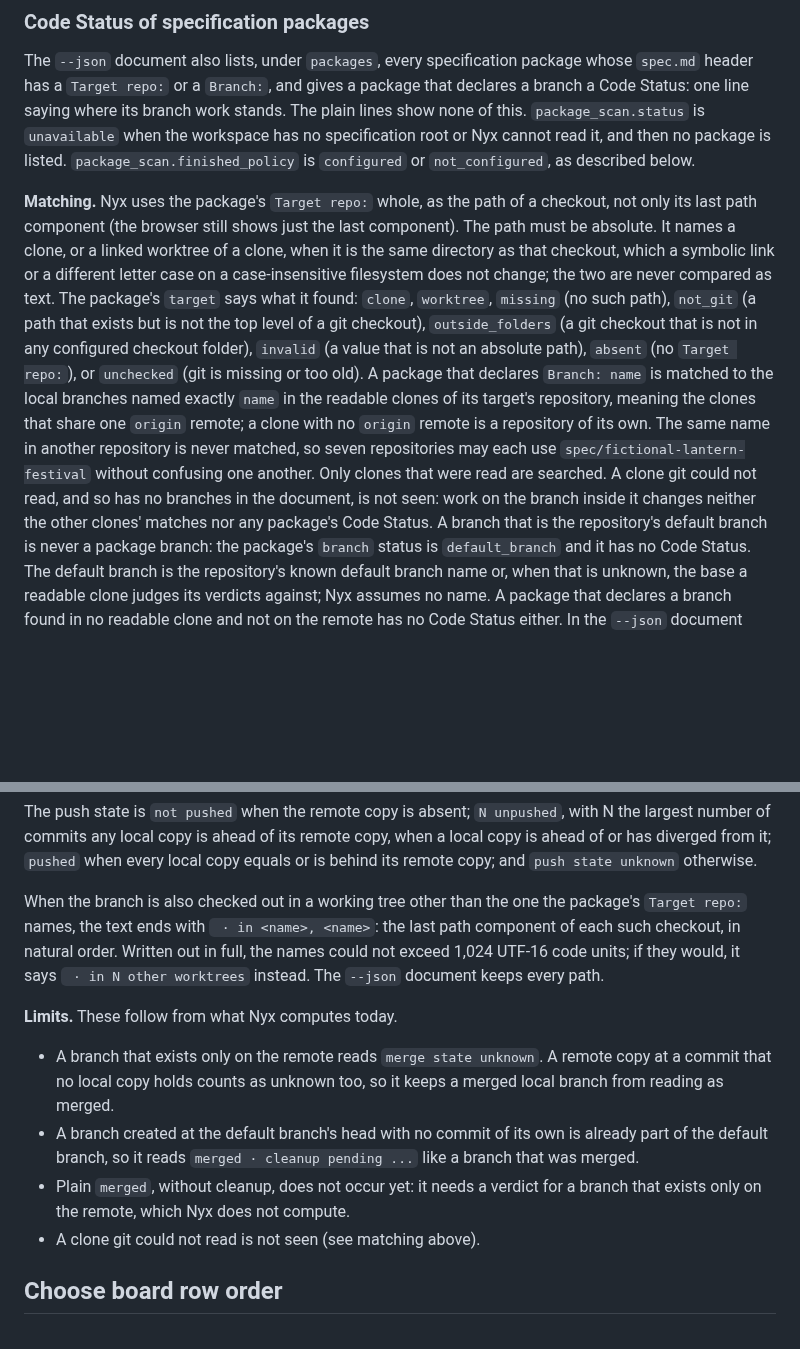
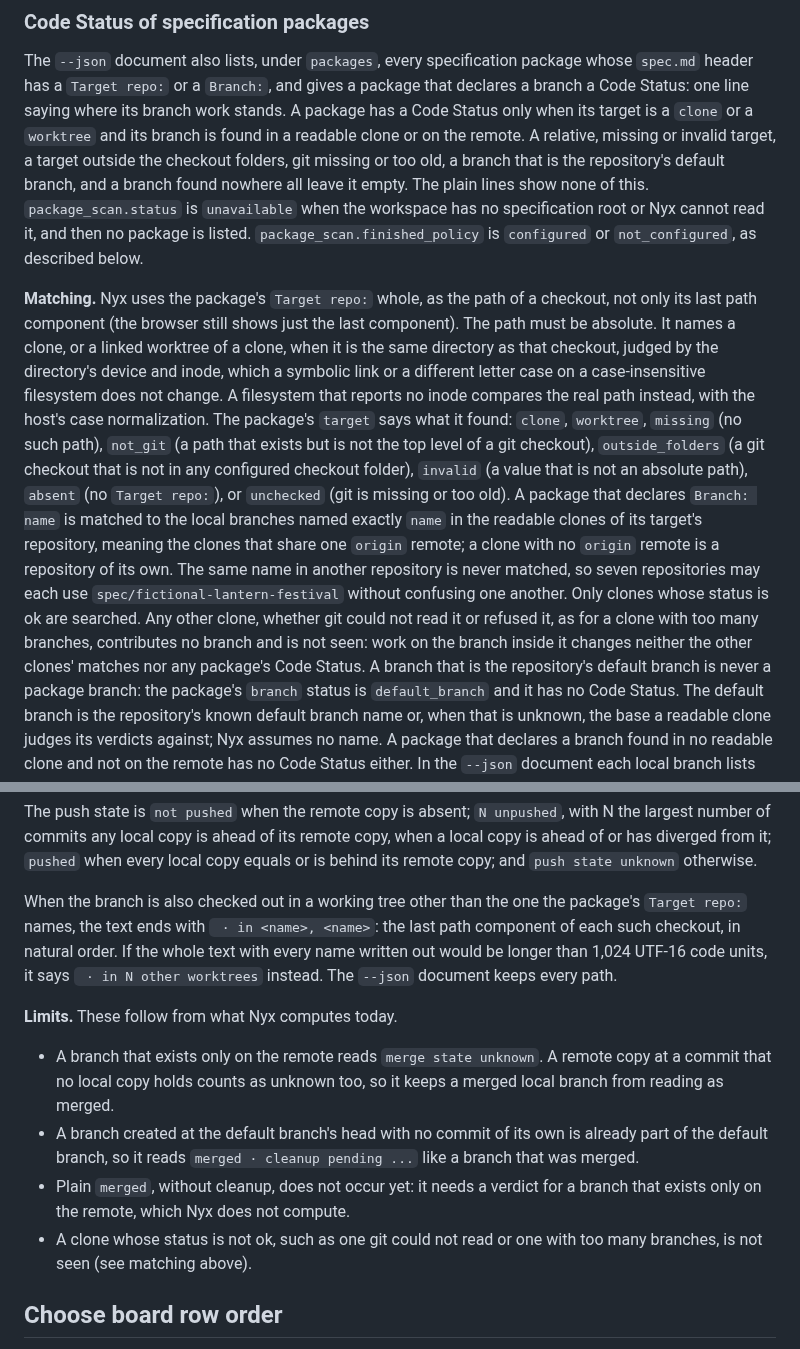
Before and after one commit to d10-analytics/Nyx, a Markdown page: docs/running-nyx.md, 2 parts joined by grey strips. Drawn GitHub-style; blank space fills up the shorter version.

Commit message:
Correct the branch join documentation: reported text, searched clones, conditions, bounds

```diff
--- a/docs/running-nyx.md
+++ b/docs/running-nyx.md
@@ -537,7 +537,11 @@ record is edited by hand.
 The `--json` document also lists, under `packages`, every specification package
 whose `spec.md` header has a `Target repo:` or a `Branch:`, and gives a package
 that declares a branch a Code Status: one line saying where its branch work
-stands. The plain lines show none of this. `package_scan.status` is
+stands. A package has a Code Status only when its target is a `clone` or a
+`worktree` and its branch is found in a readable clone or on the remote. A
+relative, missing or invalid target, a target outside the checkout folders, git
+missing or too old, a branch that is the repository's default branch, and a
+branch found nowhere all leave it empty. The plain lines show none of this. `package_scan.status` is
 `unavailable` when the workspace has no specification root or Nyx cannot read it,
 and then no package is listed. `package_scan.finished_policy` is `configured` or
 `not_configured`, as described below.
@@ -545,9 +549,10 @@ and then no package is listed. `package_scan.finished_policy` is `configured` or
 **Matching.** Nyx uses the package's `Target repo:` whole, as the path of a
 checkout, not only its last path component (the browser still shows just the last
 component). The path must be absolute. It names a clone, or a linked worktree of
-a clone, when it is the same directory as that checkout, which a symbolic link
-or a different letter case on a case-insensitive filesystem does not change; the
-two are never compared as text. The package's `target` says what it found:
+a clone, when it is the same directory as that checkout, judged by the
+directory's device and inode, which a symbolic link or a different letter case on
+a case-insensitive filesystem does not change. A filesystem that reports no inode
+compares the real path instead, with the host's case normalization. The package's `target` says what it found:
 `clone`, `worktree`, `missing` (no such path), `not_git` (a path that exists but
 is not the top level of a git checkout), `outside_folders` (a git checkout that
 is not in any configured checkout folder), `invalid` (a value that is not an
@@ -558,9 +563,10 @@ readable clones of its target's repository, meaning the clones that share one
 `origin` remote; a clone with no `origin` remote is a repository of its own. The
 same name in another repository is never matched, so seven repositories may each
 use `spec/fictional-lantern-festival` without confusing one another. Only
-clones that were read are searched. A clone git could not read, and so has no
-branches in the document, is not seen: work on the branch inside it changes
-neither the other clones' matches nor any package's Code Status. A branch that is
+clones whose status is ok are searched. Any other clone, whether git could not
+read it or refused it, as for a clone with too many branches, contributes no
+branch and is not seen: work on the branch inside it changes neither the other
+clones' matches nor any package's Code Status. A branch that is
 the repository's default branch is never a package branch: the package's `branch`
 status is `default_branch` and it has no Code Status. The default branch is the
 repository's known default branch name or, when that is unknown, the base a
@@ -622,8 +628,8 @@ equals or is behind its remote copy; and `push state unknown` otherwise.
 
 When the branch is also checked out in a working tree other than the one the
 package's `Target repo:` names, the text ends with ` · in <name>, <name>`: the last path
-component of each such checkout, in natural order. Written out in full, the names
-could not exceed 1,024 UTF-16 code units; if they would, it says ` · in N other
+component of each such checkout, in natural order. If the whole text with every
+name written out would be longer than 1,024 UTF-16 code units, it says ` · in N other
 worktrees` instead. The `--json` document keeps every path.
 
 **Limits.** These follow from what Nyx computes today.
@@ -636,7 +642,7 @@ worktrees` instead. The `--json` document keeps every path.
   like a branch that was merged.
 - Plain `merged`, without cleanup, does not occur yet: it needs a verdict for a
   branch that exists only on the remote, which Nyx does not compute.
-- A clone git could not read is not seen (see matching above).
+- A clone whose status is not ok, such as one git could not read or one with too many branches, is not seen (see matching above).
 
 ## Choose board row order
 
```
Also changed, not shown: docs/specification-reference.md (+8 -4 lines).
